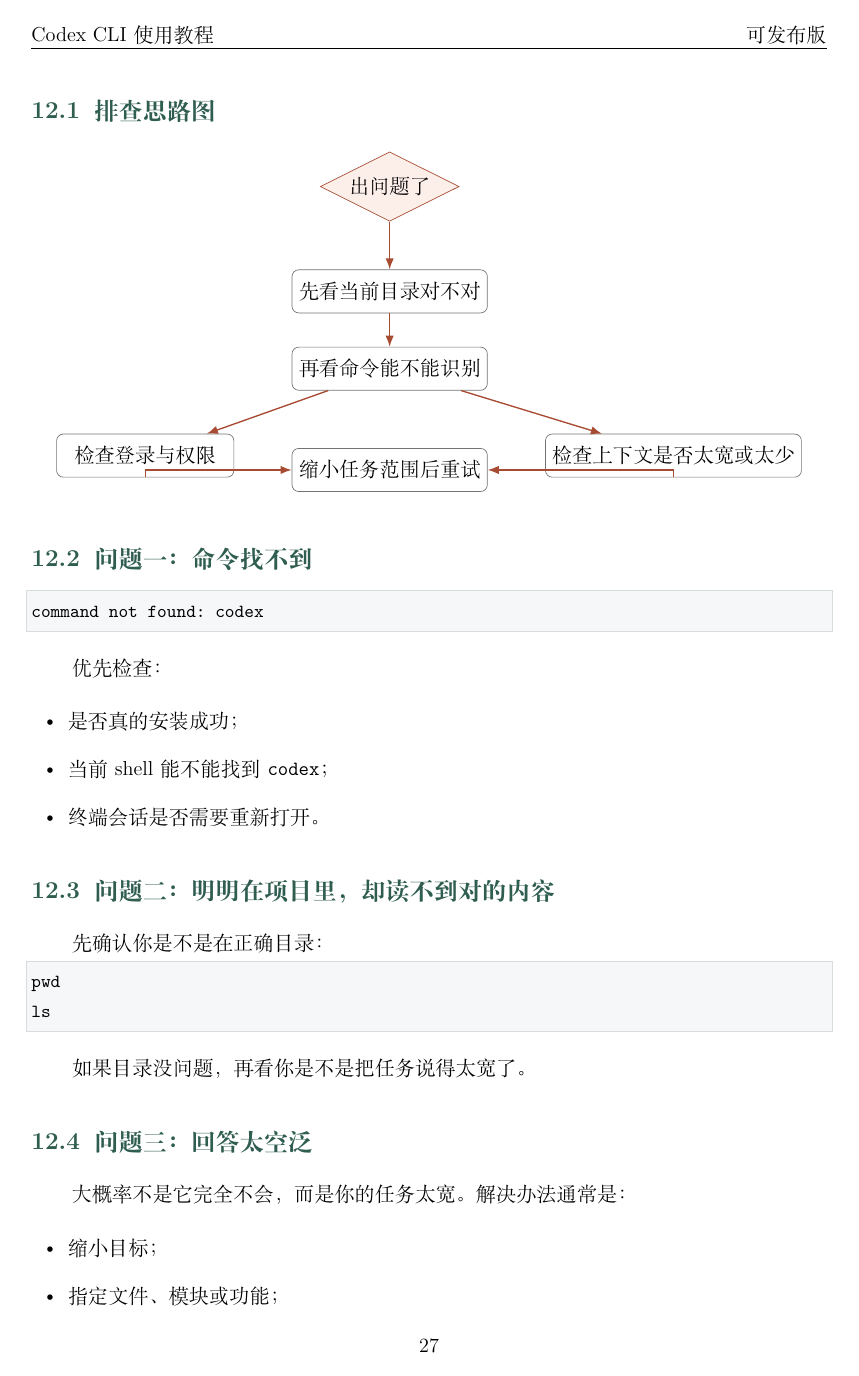
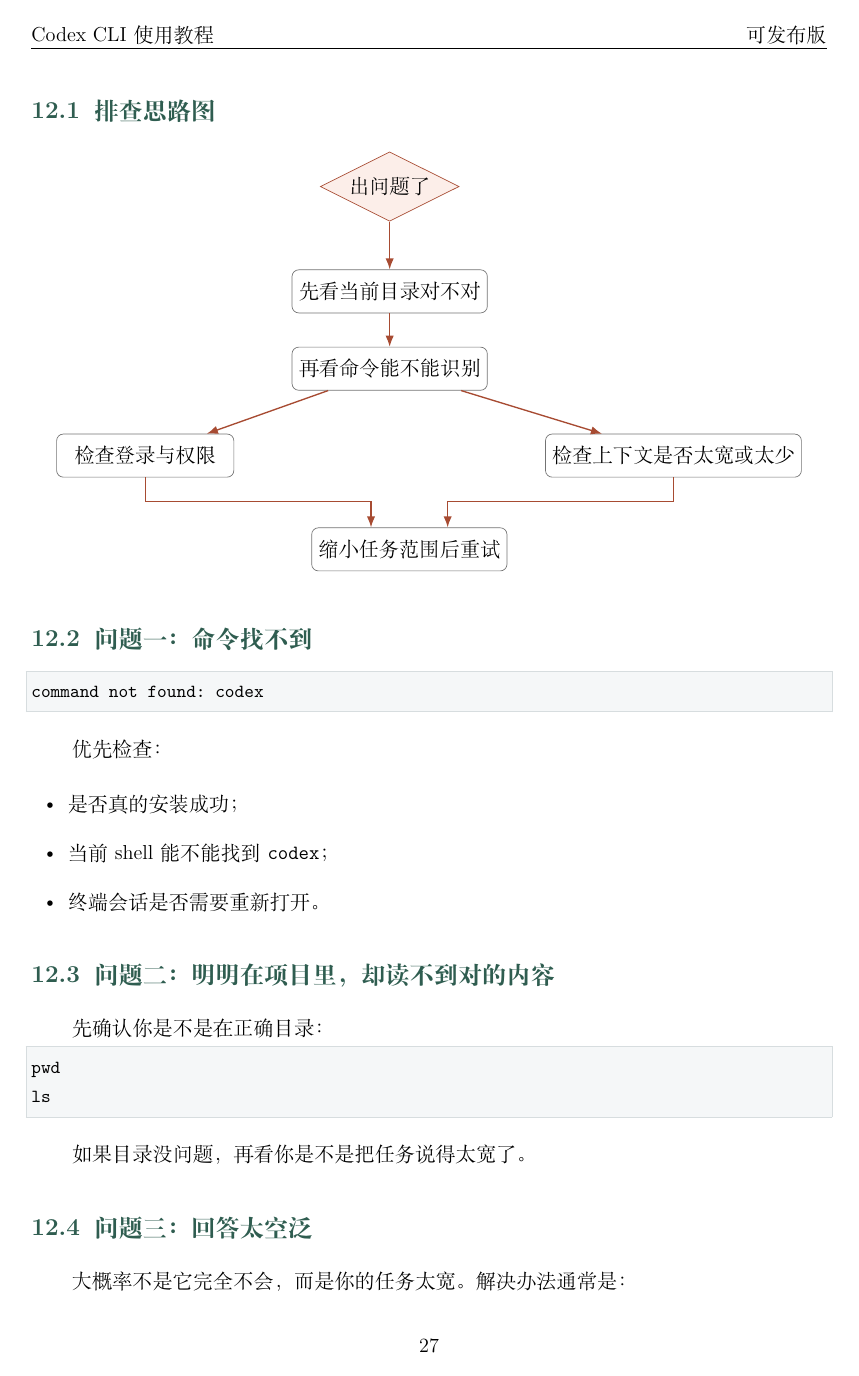
Before and after one commit to zuchengchen/codex_cli_guide, a LaTeX document (tutorials/codex_cli_tutorial.tex): page 28 of 51. The pictures show the PDF file tutorials/codex_cli_tutorial.pdf that the author committed with the source.

```diff
--- a/tutorials/codex_cli_tutorial.tex
+++ b/tutorials/codex_cli_tutorial.tex
@@ -1091,14 +1091,14 @@
 \node[r, below=7mm of dir] (cmd) {再看命令能不能识别};
 \node[r, below left=9mm and 12mm of cmd] (auth) {检查登录与权限};
 \node[r, below right=9mm and 12mm of cmd] (ctx) {检查上下文是否太宽或太少};
-\node[r, below=12mm of cmd] (retry) {缩小任务范围后重试};
+\node[r, below=15mm of $(auth)!0.5!(ctx)$] (retry) {缩小任务范围后重试};
 
 \draw[arr] (start) -- (dir);
 \draw[arr] (dir) -- (cmd);
 \draw[arr] (cmd) -- (auth);
 \draw[arr] (cmd) -- (ctx);
-\draw[arr] (auth) |- (retry);
-\draw[arr] (ctx) |- (retry);
+\draw[arr] (auth.south) -- ++(0,-5mm) -| ([xshift=-8mm]retry.north);
+\draw[arr] (ctx.south) -- ++(0,-5mm) -| ([xshift=8mm]retry.north);
 \end{tikzpicture}
 \end{center}
 
```
Also changed, not shown: tutorials/codex_cli_handout.tex (+1 -1 lines), tutorials/codex_cli_handout.pdf, tutorials/codex_cli_tutorial.pdf, tutorials/codex_cli_tutorial.tex (4 more changed lines).
